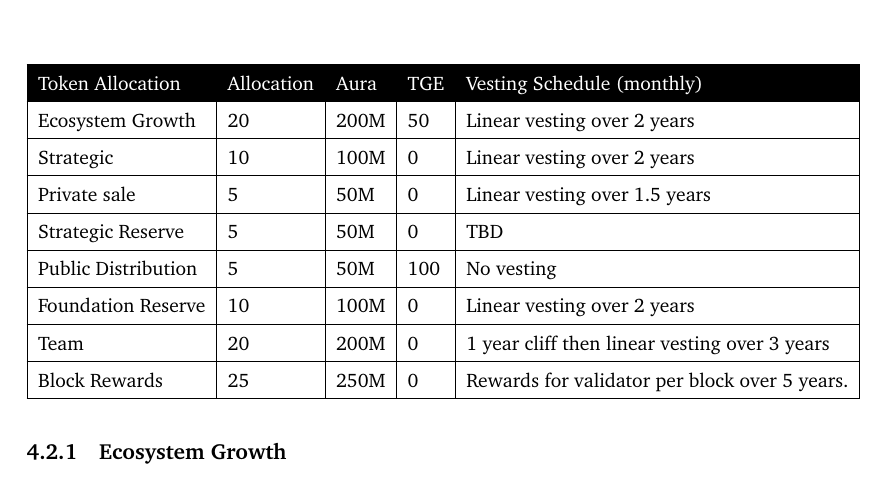
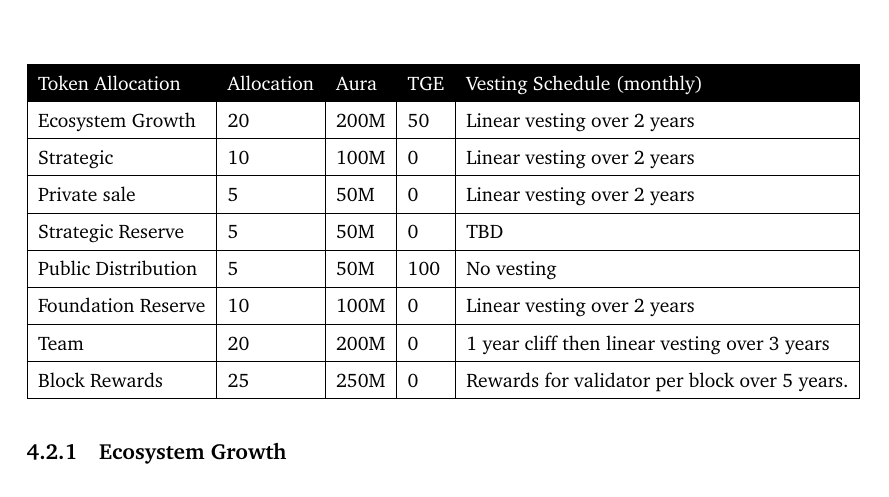
Before and after one commit to aura-nw/whitepaper, a LaTeX document (main.tex): part of page 13 of 19, cut so that both start at the same text. Compiled offline with pdfLaTeX.

Commit message:
Fix private sale information

```diff
--- a/main.tex
+++ b/main.tex
@@ -199,7 +199,7 @@ Aura Coin is the native currency of the Aura Network blockchain platform. Beside
 {\color[HTML]{FFFFFF} Token Allocation} & {\color[HTML]{FFFFFF} Allocation} & {\color[HTML]{FFFFFF} Aura} & {\color[HTML]{FFFFFF} TGE} & {\color[HTML]{FFFFFF} Vesting Schedule (monthly)} \\ \hline
 Ecosystem Growth                        & 20                                & 200M                        & 50                         & Linear vesting over 2 years                       \\ \hline
 Strategic                               & 10                                & 100M                        & 0                          & Linear vesting over 2 years                       \\ \hline
-Private sale                            & 5                                 & 50M                         & 0                          & Linear vesting over 1.5 years                     \\ \hline
+Private sale                            & 5                                 & 50M                         & 0                          & Linear vesting over 2 years                     \\ \hline
 Strategic Reserve                       & 5                                 & 50M                         & 0                          & TBD                                               \\ \hline
 Public Distribution                     & 5                                 & 50M                         & 100                        & No vesting                                        \\ \hline
 Foundation Reserve                      & 10                                & 100M                        & 0                          & Linear vesting over 2 years                       \\ \hline
```
Also changed, not shown: release/Aura_Network___whitepaper.pdf.
